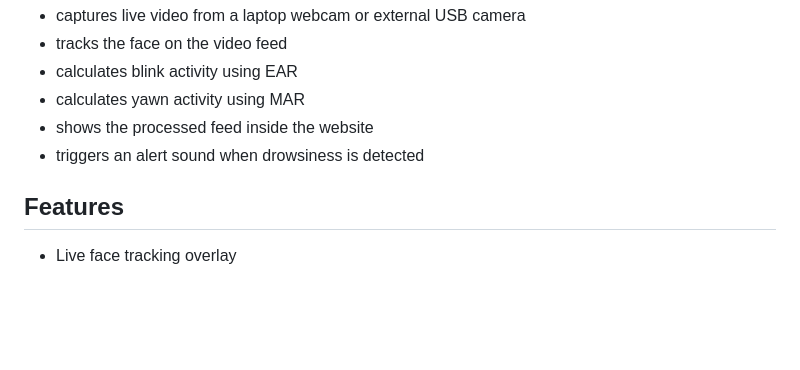
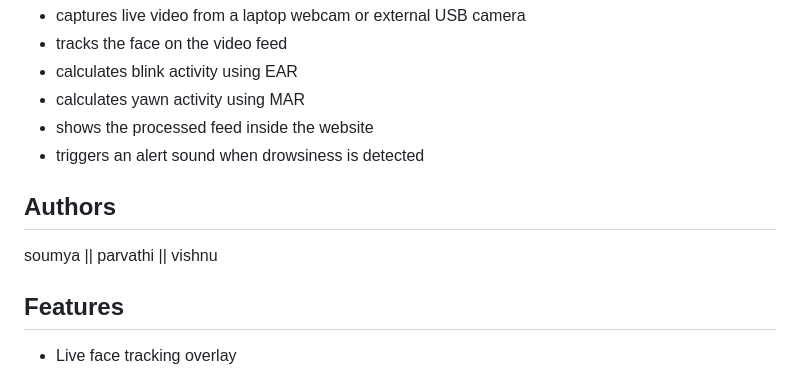
Before and after one commit to k1vishnuvardhan/driver-attention-monitoring-system, a Markdown page: README.md, the part around the change. Drawn GitHub-style; blank space fills up the shorter version.

Commit message:
Update README.md
added authors names in readme

```diff
--- a/README.md
+++ b/README.md
@@ -9,6 +9,9 @@ This project:
 - calculates yawn activity using MAR
 - shows the processed feed inside the website
 - triggers an alert sound when drowsiness is detected
+
+## Authors
+soumya || parvathi || vishnu
 
 ## Features
 
```
